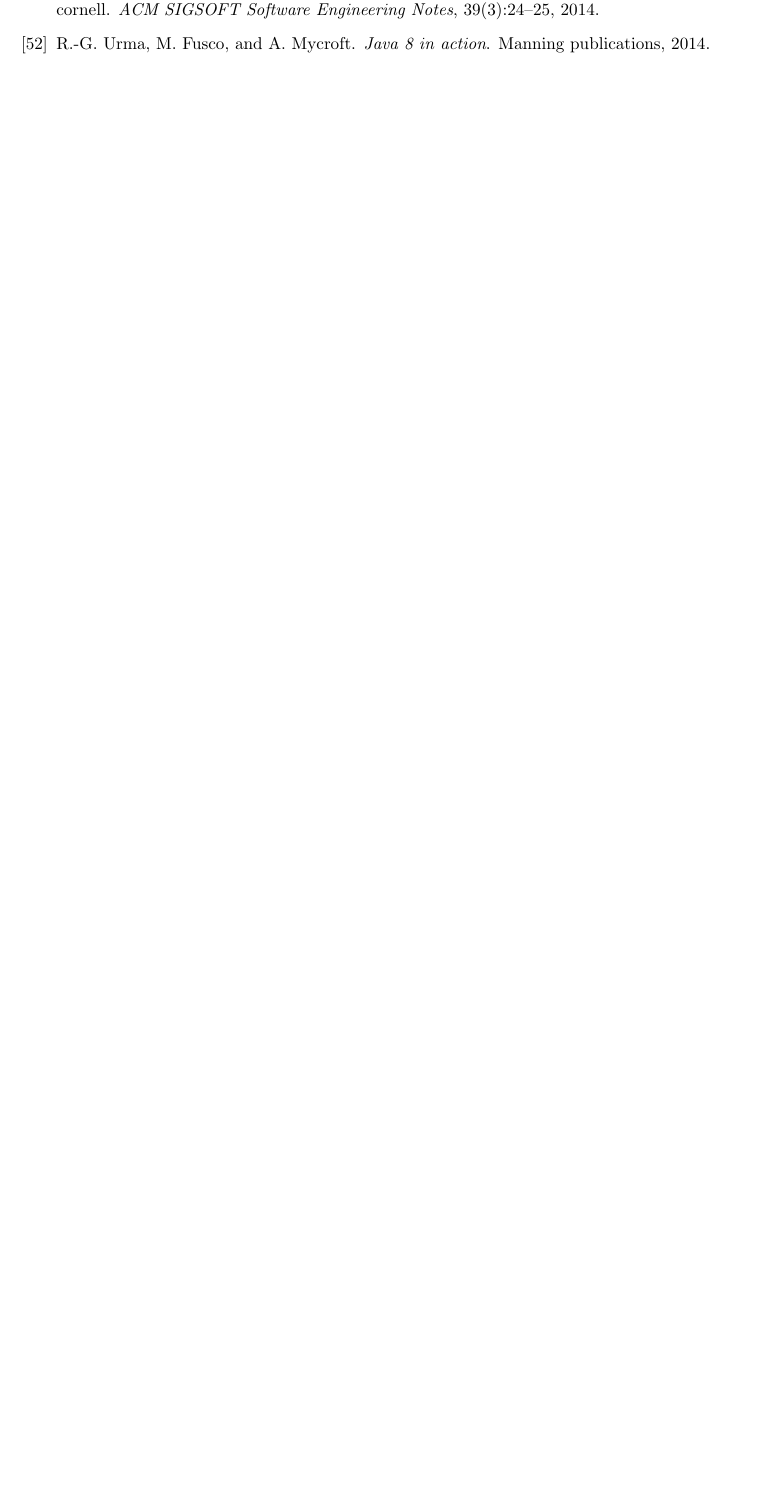
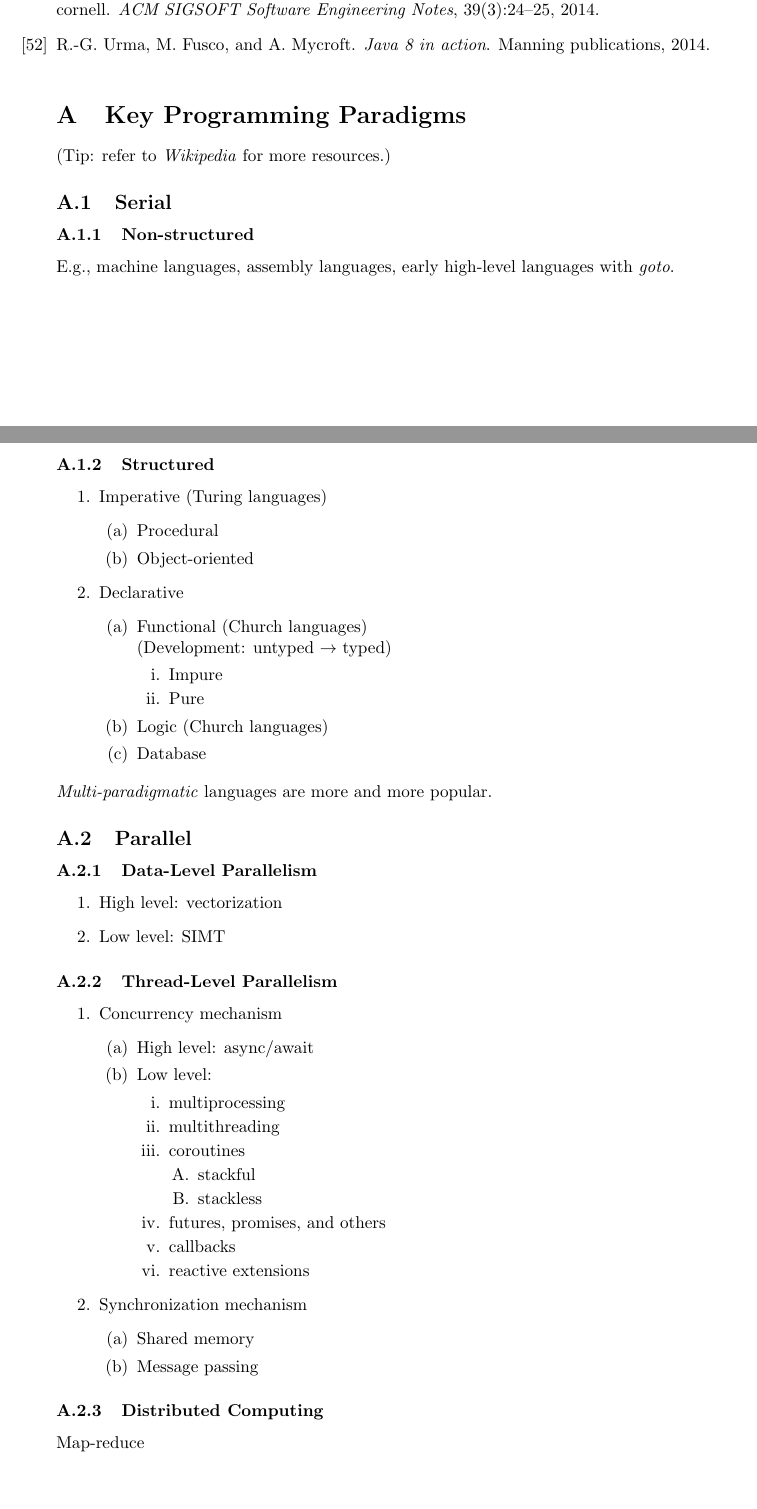
Before and after one commit to ZhenbangYou/Computer-Systems-Learning-Resources-A-Recommended-List, a LaTeX document (main.tex): part of page 21 of 21 before the commit and two parts of pages 21 and 22 of 22 after it, the two joined at a grey line, cut so that both start at the same text, the shorter picture padded with empty space. Compiled offline with pdfLaTeX.

Commit message:
Update main.tex

```diff
--- a/main.tex
+++ b/main.tex
@@ -1310,4 +1335,67 @@ However, the following resources help you go further.
 \bibliographystyle{abbrv}
 \bibliography{reference}
 
+\appendix
+\section{Key Programming Paradigms}
+(Tip: refer to \emph{Wikipedia} for more resources.)
+\subsection{Serial}
+\subsubsection{Non-structured}
+E.g., machine languages, assembly languages, early high-level languages with \emph{goto}.
+\subsubsection{Structured}
+\begin{enumerate}
+    \item Imperative
+    (Turing languages)
+    \begin{enumerate}
+        \item Procedural
+        \item Object-oriented
+    \end{enumerate}
+    \item Declarative
+    \begin{enumerate}
+        \item Functional
+        (Church languages)\\
+        (Development: untyped $\rightarrow$ typed)
+        \begin{enumerate}
+            \item Impure
+            \item Pure
+        \end{enumerate}
+        \item Logic
+        (Church languages)
+        \item Database
+    \end{enumerate}
+\end{enumerate}
+\emph{Multi-paradigmatic} languages are more and more popular.
+\subsection{Parallel}
+\subsubsection{Data-Level Parallelism}
+\begin{enumerate}
+    \item High level: vectorization
+    \item Low level: SIMT
+\end{enumerate}
+\subsubsection{Thread-Level Parallelism}
+\begin{enumerate}
+    \item Concurrency mechanism
+    \begin{enumerate}
+        \item High level: async/await
+        \item Low level:
+        \begin{enumerate}
+            \item multiprocessing
+            \item multithreading
+            \item coroutines
+            \begin{enumerate}
+                \item stackful
+                \item stackless
+            \end{enumerate}
+            \item futures, promises, and others
+            \item callbacks
+            \item reactive extensions
+        \end{enumerate}
+    \end{enumerate}
+    \item Synchronization mechanism
+    \begin{enumerate}
+        \item Shared memory
+        \item Message passing
+    \end{enumerate}
+\end{enumerate}
+\subsubsection{Distributed Computing}
+Map-reduce
+
 \end{document}
```
Also changed, not shown: main.tex (145 more changed lines).
